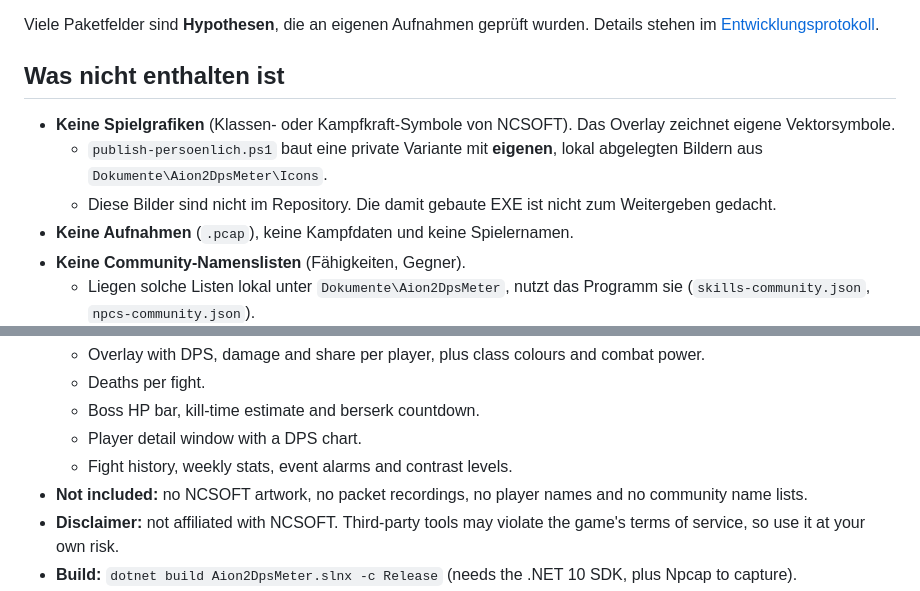
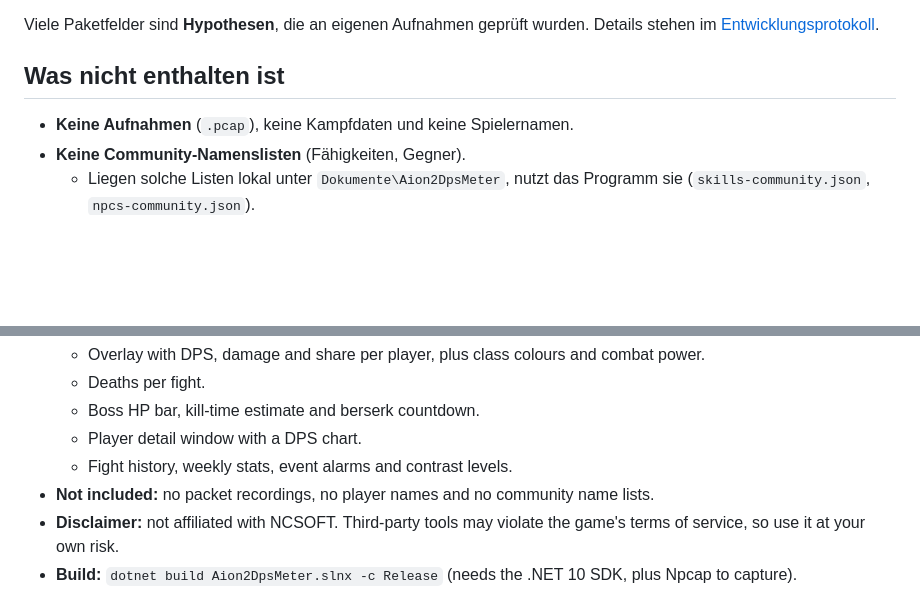
Before and after one commit to unbreakablelp0-beep/aion-2-dpsmeter, a Markdown page: README.md, 2 parts joined by grey strips. Rendered like a GitHub page; blank space fills up the shorter version.

Commit message:
README: Hinweis zu Spielgrafiken entfernt

```diff
--- a/README.md
+++ b/README.md
@@ -36,10 +36,6 @@ Viele Paketfelder sind **Hypothesen**, die an eigenen Aufnahmen geprüft wurden.
 
 ## Was nicht enthalten ist
 
-- **Keine Spielgrafiken** (Klassen- oder Kampfkraft-Symbole von NCSOFT). Das Overlay zeichnet eigene Vektorsymbole.
-  - `publish-persoenlich.ps1` baut eine private Variante mit **eigenen**, lokal abgelegten Bildern aus
-    `Dokumente\Aion2DpsMeter\Icons`.
-  - Diese Bilder sind nicht im Repository. Die damit gebaute EXE ist nicht zum Weitergeben gedacht.
 - **Keine Aufnahmen** (`.pcap`), keine Kampfdaten und keine Spielernamen.
 - **Keine Community-Namenslisten** (Fähigkeiten, Gegner).
   - Liegen solche Listen lokal unter `Dokumente\Aion2DpsMeter`, nutzt das Programm sie (`skills-community.json`,
@@ -103,7 +99,7 @@ An **unofficial**, overlay DPS meter for **AION 2 Global / EU**, written in C# w
   - Boss HP bar, kill-time estimate and berserk countdown.
   - Player detail window with a DPS chart.
   - Fight history, weekly stats, event alarms and contrast levels.
-- **Not included:** no NCSOFT artwork, no packet recordings, no player names and no community name lists.
+- **Not included:** no packet recordings, no player names and no community name lists.
 - **Disclaimer:** not affiliated with NCSOFT. Third-party tools may violate the game's terms of service, so use it at
   your own risk.
 - **Build:** `dotnet build Aion2DpsMeter.slnx -c Release` (needs the .NET 10 SDK, plus Npcap to capture).
```
